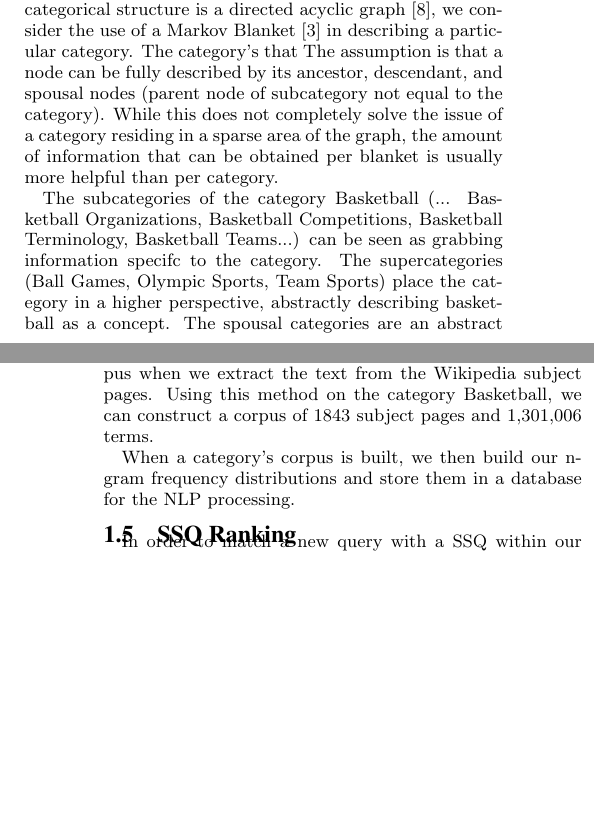
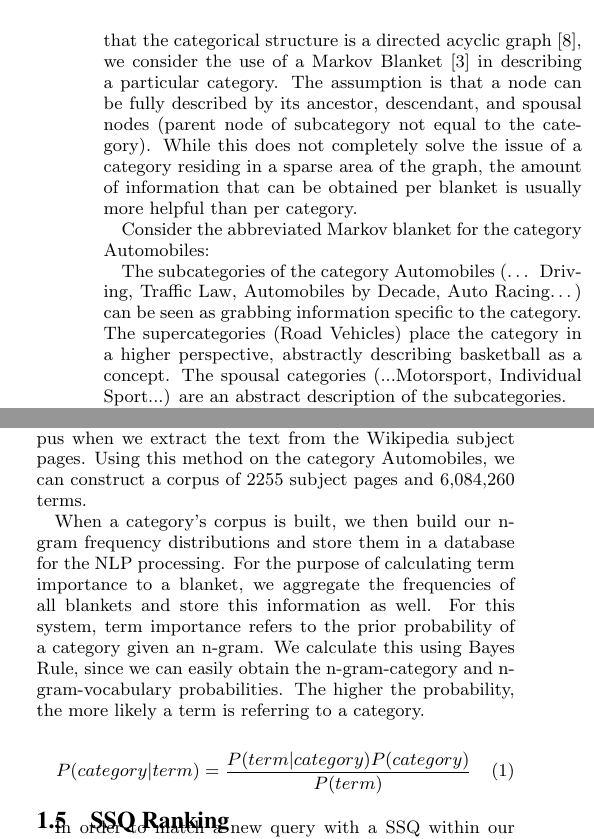
Before and after one commit to mehmetcelikel/ufmorpheus, a LaTeX document (paper/semsearch10/paper.tex, which reads paper/semsearch10/content/ontological_realms.tex): two parts of the columns of pages 2 and 3 of 5 before the commit and two parts of the columns of page 3 of 5 after it, joined at a grey line, cut so that both start at the same text, the shorter picture padded with empty space. Compiled offline with pdfLaTeX.

Commit message:
latest...

```diff
--- a/paper/semsearch10/content/ontological_realms.tex
+++ b/paper/semsearch10/content/ontological_realms.tex
@@ -9,7 +9,14 @@
 
 \subsection{Associating Terms with Categories}
 %joir-dan
-Once the semantic hierarchy is created, the next step is to create training data for the system. The task is then to grab the pages, build a corpus relating to a given category, and then compile the information in a meaningful way. The overall goal is to grab enough information to properly characterize a category while limiting the amount of unnecessary content within the corpus. The problem with this approach is the page density varies greatly across the heterarchy. Each category within the DBpedia/ Wikipedia heterarchy contains a set of information pages, P, that correspond to concepts that share said category. Considering that the categorical structure is a directed acyclic graph \cite{Suchanek07yago:a}, we consider the use of a Markov Blanket \cite{Friedman97bayesiannetwork} in describing a particular category. The category's that The assumption is that a node can be fully described by its ancestor, descendant, and spousal nodes (parent node of subcategory not equal to the category). While this does not completely solve the issue of a category residing in a sparse area of the graph, the amount of information that can be obtained per blanket is usually more helpful than per category.
+
+Building Ontological Realms
+
+Once the semantic hierarchy is created, the next step is to create training data for the system. The task is then to grab the pages, build a corpus relating to a given category, and then compile the information in a meaningful way. The overall goal is to grab enough information to properly characterize a category while limiting the amount of unnecessary content within the corpus. The problem with this approach is the page density varies greatly across the heterarchy. Each category within the DBpedia/Wikipedia heterarchy contains a set of information pages, P, that correspond to concepts that share said category. Considering that the categorical structure is a directed acyclic graph  \cite{Suchanek07yago:a}, we consider the use of a Markov Blanket \cite{Friedman97bayesiannetwork} in describing a particular category. The assumption is that a node can be fully described by its ancestor, descendant, and spousal nodes (parent node of subcategory not equal to the category). While this does not completely solve the issue of a category residing in a sparse area of the graph, the amount of information that can be obtained per blanket is usually more helpful than per category.
+
+Consider the abbreviated Markov blanket for the category Automobiles:
+
+
 
 % figure: abbreviated Markov blanket for the category Basketball
 \begin{figure}[t]
@@ -19,6 +26,6 @@
 \label{fig:abbrv_bb_blanket}
 \end{figure}
 
-The subcategories of the category Basketball (... Basketball Organizations, Basketball Competitions, Basketball Terminology, Basketball Teams...) can be seen as grabbing information specifc to the category. The supercategories (Ball Games, Olympic Sports, Team Sports) place the category in a higher perspective, abstractly describing basketball as a concept. The spousal categories are an abstract description of the subcategories.
+The subcategories of the category Automobiles (… Driving, Traffic Law, Automobiles by Decade, Auto Racing…) can be seen as grabbing information specific to the category. The supercategories (Road Vehicles) place the category in a higher perspective, abstractly describing basketball as a concept. The spousal categories (...Motorsport, Individual Sport...) are an abstract description of the subcategories.
 
-Clustering the categories alone does not guarantee adequate corpus creation. Since the above model relies on the subcategories to describe specifcs of a given category, the ideal situation would be that the subcategories have many more pages than the supercategories and that there is a signifcant amount of information per page. In the case of Wikipedia, there are an average of 25.7 pages per category \cite{1321474}. The assumption for collecting the training data is the more subcategory data we have, the more detailed our description of our category. Considering that there are many categories that have much more than 26 pages, we instituted a PlusOne mechanism to extract extra information. This mechanism checks if a subcategory has an adequate number of pages a to fully describe its subtopic. We set this number to 10 * average, or 39. level represents how many extra levels we are to go down in the hierarchy, if necessary. SubjectSet is the overall set of all pages associated with the blanket structure along with any plusOne subjects obtained.
+Clustering the categories alone does not guarantee adequate corpus creation. Since the above model relies on the subcategories to describe specifics of a given category, the ideal situation would be that the subcategories have many more pages than the supercategories and that there is a significant amount of information per page.
@@ -25,5 +49,11 @@
 
 
-The overall mechanism does not take into account the amount of information within each page, but generally that can be ignored when considering the size of the blanket corpus when we extract the text from the Wikipedia subject pages. Using this method on the category Basketball, we can construct a corpus of 1843 subject pages and 1,301,006 terms.
+\end{lstlisting}
 
-When a category's corpus is built, we then build our n-gram frequency distributions and store them in a database for the NLP processing.
+The overall mechanism does not take into account the amount of information within each page, but generally that can be ignored when considering the size of the blanket corpus when we extract the text from the Wikipedia subject pages. Using this method on the category Automobiles, we can construct a corpus of 2255 subject pages and 6,084,260 terms.
+
+When a category's corpus is built, we then build our n-gram frequency distributions and store them in a database for the NLP processing. For the purpose of calculating term importance to a blanket, we aggregate the frequencies of all blankets and store this information as well. For this system, term importance refers to the prior probability of a category given an n-gram. We calculate this using Bayes Rule, since we can easily obtain the n-gram-category and n-gram-vocabulary probabilities. The higher the probability, the more likely a term is referring to a category.
+
+\begin{equation}
+P (category | term) = \frac{P(term | category) P(category)}{P(term)}
+\end{equation}
```
Also changed, not shown: paper/semsearch10/content/nlp.tex (+11 -0 lines), paper/semsearch10/content/ontological_realms.tex (17 more changed lines).
